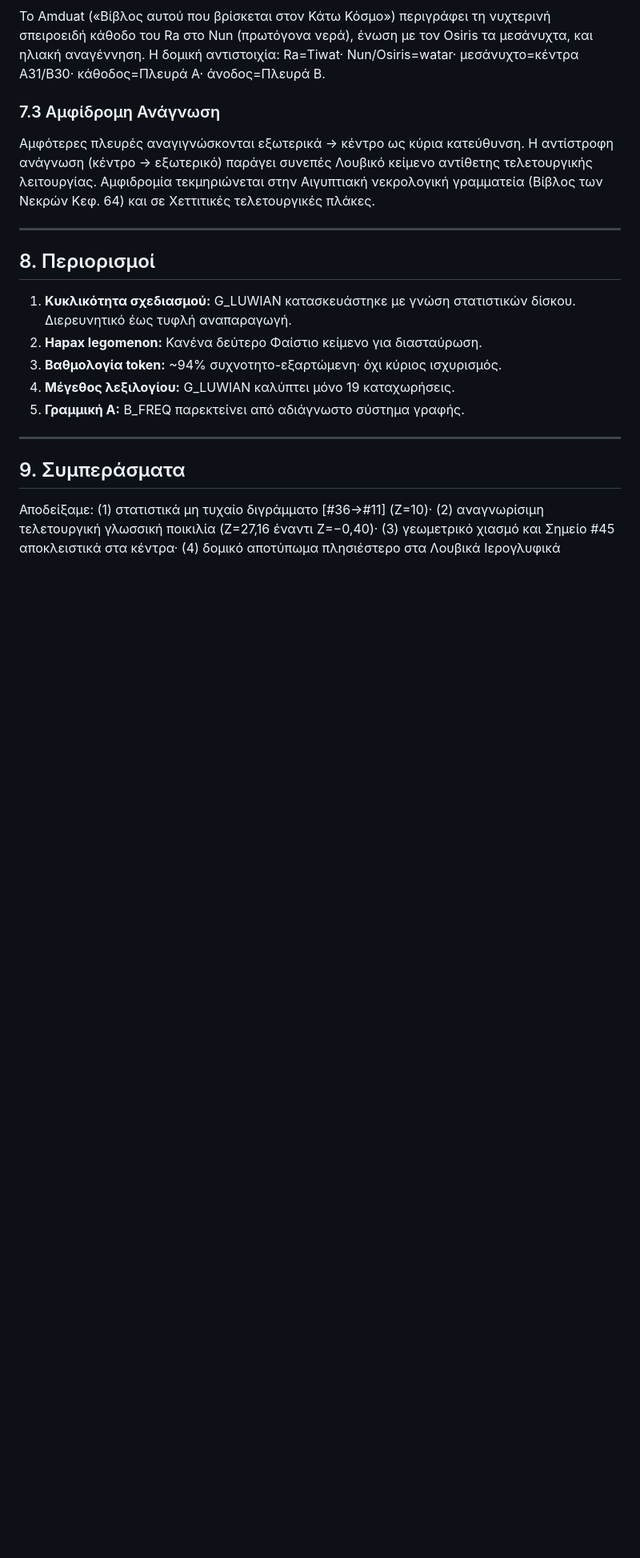
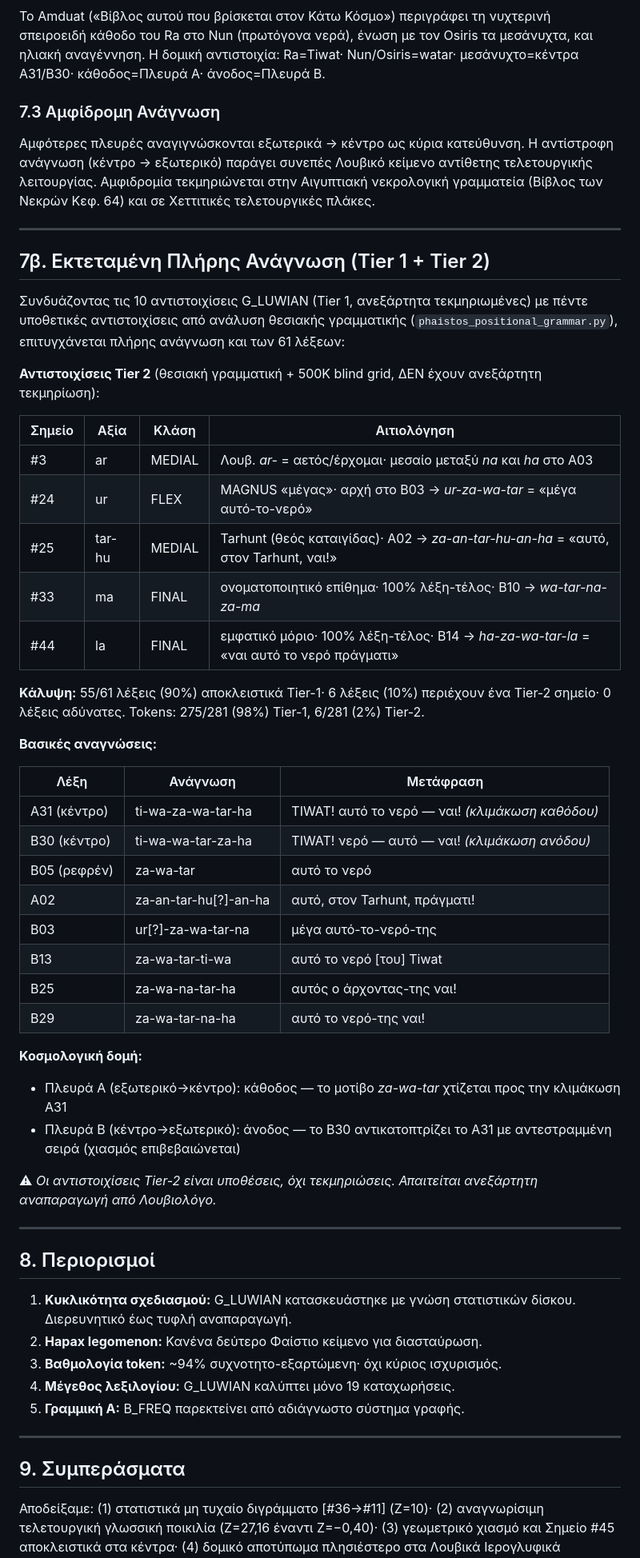
Before and after one commit to 12aiko55/phaistos-disc-analysis, a Markdown page: PAPER_EL.md, the part around the change. Shown at 80% size. GitHub-like rendering; blank space fills up the shorter version.

Commit message:
docs: add extended reading section 7b to both papers (Tier1+2, 90pct coverage)

```diff
--- a/PAPER_EL.md
+++ b/PAPER_EL.md
@@ -229,6 +229,43 @@ B30 = [45, 36, 11, 2, 6]
 
 ---
 
+## 7β. Εκτεταμένη Πλήρης Ανάγνωση (Tier 1 + Tier 2)
+
+Συνδυάζοντας τις 10 αντιστοιχίσεις G_LUWIAN (Tier 1, ανεξάρτητα τεκμηριωμένες) με πέντε υποθετικές αντιστοιχίσεις από ανάλυση θεσιακής γραμματικής (`phaistos_positional_grammar.py`), επιτυγχάνεται πλήρης ανάγνωση και των 61 λέξεων:
+
+**Αντιστοιχίσεις Tier 2** (θεσιακή γραμματική + 500K blind grid, ΔΕΝ έχουν ανεξάρτητη τεκμηρίωση):
+
+| Σημείο | Αξία | Κλάση | Αιτιολόγηση |
+|--------|------|-------|-------------|
+| #3 | ar | MEDIAL | Λουβ. *ar-* = αετός/έρχομαι· μεσαίο μεταξύ *na* και *ha* στο A03 |
+| #24 | ur | FLEX | MAGNUS «μέγας»· αρχή στο B03 → *ur-za-wa-tar* = «μέγα αυτό-το-νερό» |
+| #25 | tar-hu | MEDIAL | Tarhunt (θεός καταιγίδας)· A02 → *za-an-tar-hu-an-ha* = «αυτό, στον Tarhunt, ναι!» |
+| #33 | ma | FINAL | ονοματοποιητικό επίθημα· 100% λέξη-τέλος· B10 → *wa-tar-na-za-ma* |
+| #44 | la | FINAL | εμφατικό μόριο· 100% λέξη-τέλος· B14 → *ha-za-wa-tar-la* = «ναι αυτό το νερό πράγματι» |
+
+**Κάλυψη:** 55/61 λέξεις (90%) αποκλειστικά Tier-1· 6 λέξεις (10%) περιέχουν ένα Tier-2 σημείο· 0 λέξεις αδύνατες. Tokens: 275/281 (98%) Tier-1, 6/281 (2%) Tier-2.
+
+**Βασικές αναγνώσεις:**
+
+| Λέξη | Ανάγνωση | Μετάφραση |
+|------|---------|-----------|
+| A31 (κέντρο) | ti-wa-za-wa-tar-ha | TIWAT! αυτό το νερό — ναι! *(κλιμάκωση καθόδου)* |
+| B30 (κέντρο) | ti-wa-wa-tar-za-ha | TIWAT! νερό — αυτό — ναι! *(κλιμάκωση ανόδου)* |
+| B05 (ρεφρέν) | za-wa-tar | αυτό το νερό |
+| A02 | za-an-tar-hu[?]-an-ha | αυτό, στον Tarhunt, πράγματι! |
+| B03 | ur[?]-za-wa-tar-na | μέγα αυτό-το-νερό-της |
+| B13 | za-wa-tar-ti-wa | αυτό το νερό [του] Tiwat |
+| B25 | za-wa-na-tar-ha | αυτός ο άρχοντας-της ναι! |
+| B29 | za-wa-tar-na-ha | αυτό το νερό-της ναι! |
+
+**Κοσμολογική δομή:**
+- Πλευρά Α (εξωτερικό→κέντρο): κάθοδος — το μοτίβο *za-wa-tar* χτίζεται προς την κλιμάκωση A31
+- Πλευρά Β (κέντρο→εξωτερικό): άνοδος — το B30 αντικατοπτρίζει το A31 με αντεστραμμένη σειρά (χιασμός επιβεβαιώνεται)
+
+⚠ *Οι αντιστοιχίσεις Tier-2 είναι υποθέσεις, όχι τεκμηριώσεις. Απαιτείται ανεξάρτητη αναπαραγωγή από Λουβιολόγο.*
+
+---
+
 ## 8. Περιορισμοί
 
 1. **Κυκλικότητα σχεδιασμού:** G_LUWIAN κατασκευάστηκε με γνώση στατιστικών δίσκου. Διερευνητικό έως τυφλή αναπαραγωγή.
```
Also changed, not shown: PAPER_EN.md (+37 -0 lines).
